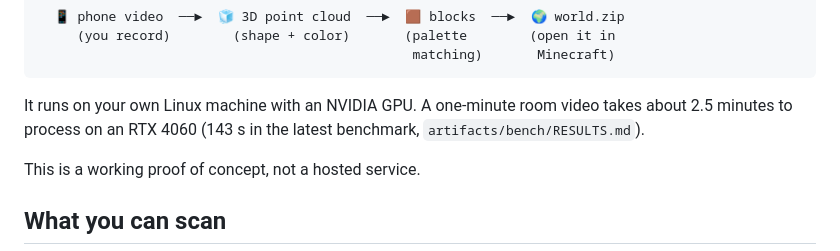
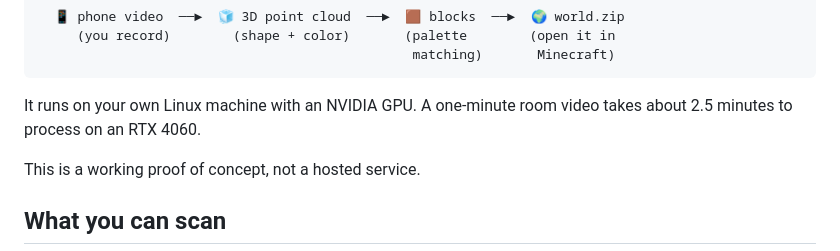
Before and after one commit to bmikuska46/video-to-minecraft, a Markdown page: README.md, the part around the change. GitHub-like rendering.

Commit message:
Drop references to the untracked benchmark results file

````diff
--- a/README.md
+++ b/README.md
@@ -15,8 +15,7 @@ Minecraft Java Edition (26.2) like any other singleplayer world.
 ```
 
 It runs on your own Linux machine with an NVIDIA GPU. A one-minute room video
-takes about 2.5 minutes to process on an RTX 4060 (143 s in the latest
-benchmark, `artifacts/bench/RESULTS.md`).
+takes about 2.5 minutes to process on an RTX 4060.
 
 This is a working proof of concept, not a hosted service.
 
````
Also changed, not shown: services/worldgen/README.md (+1 -1 lines).
